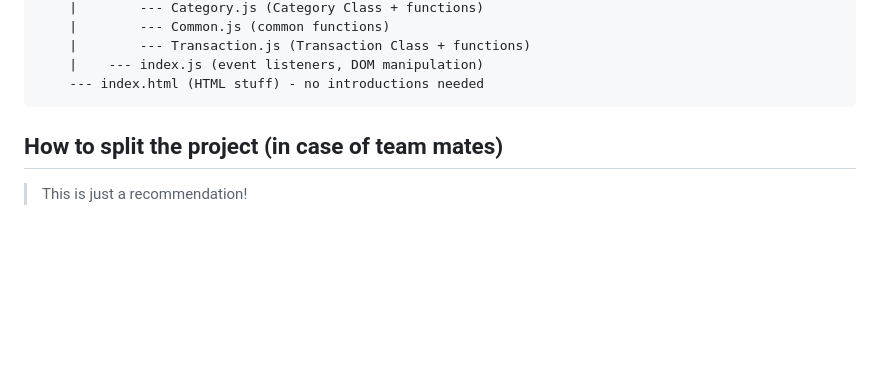
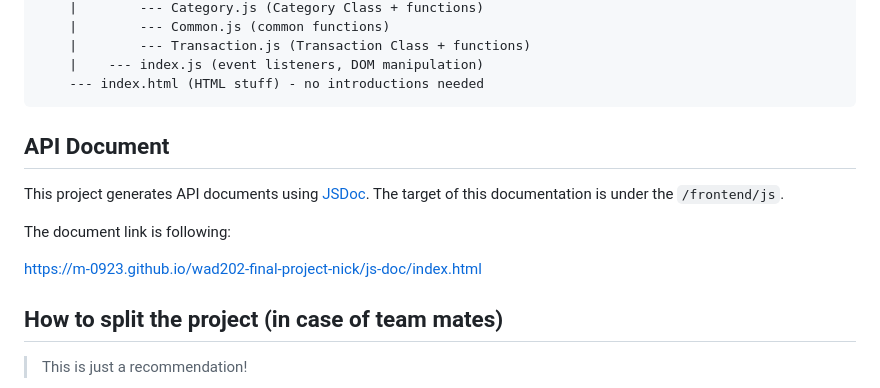
Before and after one commit to M-0923/wad202-final-project-nick, a Markdown page: README.md, the part around the change. GitHub-like rendering; blank space fills up the shorter version.

Commit message:
docs: added API Document link

````diff
--- a/README.md
+++ b/README.md
@@ -43,6 +43,15 @@ frontend
     |    --- index.js (event listeners, DOM manipulation)
     --- index.html (HTML stuff) - no introductions needed
 ```
+
+## API Document
+
+This project generates API documents using [JSDoc](https://jsdoc.app/).
+The target of this documentation is under the `/frontend/js`.
+
+The document link is following:
+
+https://m-0923.github.io/wad202-final-project-nick/js-doc/index.html
 
 ## How to split the project (in case of team mates)
 
````
